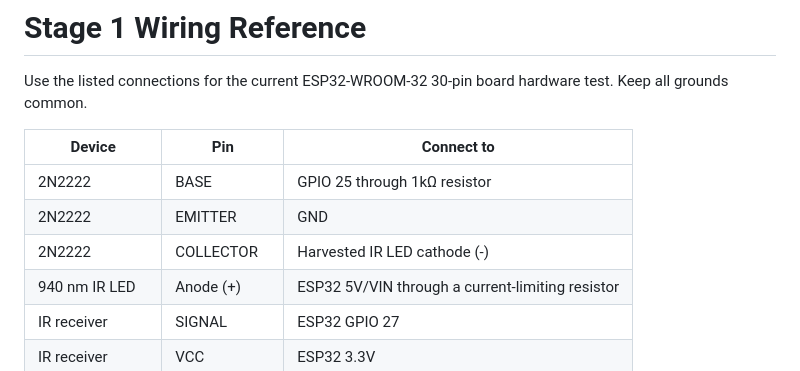
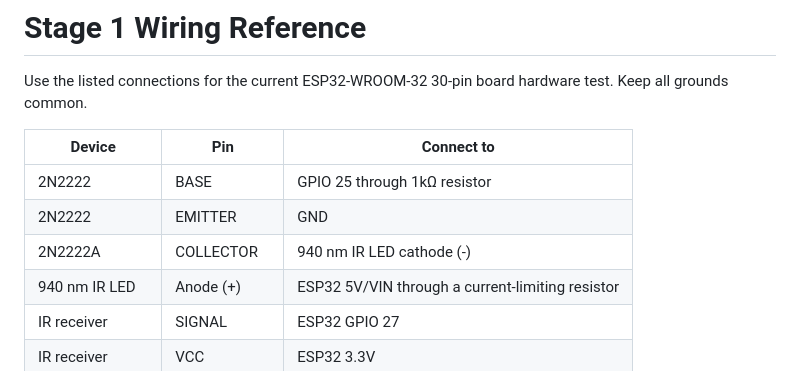
Before and after one commit to chiii321/Aircon, a Markdown page: docs/wiring.md, the part around the change. Rendered like a GitHub page.

```diff
--- a/docs/wiring.md
+++ b/docs/wiring.md
@@ -6,7 +6,7 @@ Use the listed connections for the current ESP32-WROOM-32 30-pin board hardware
 | --- | --- | --- |
 | 2N2222 | BASE | GPIO 25 through 1kΩ resistor |
 | 2N2222 | EMITTER | GND |
-| 2N2222 | COLLECTOR | Harvested IR LED cathode (-) |
+| 2N2222A | COLLECTOR | 940 nm IR LED cathode (-) |
 | 940 nm IR LED | Anode (+) | ESP32 5V/VIN through a current-limiting resistor |
 | IR receiver | SIGNAL | ESP32 GPIO 27 |
 | IR receiver | VCC | ESP32 3.3V |
```
Also changed, not shown: README.md (+3 -3 lines).
